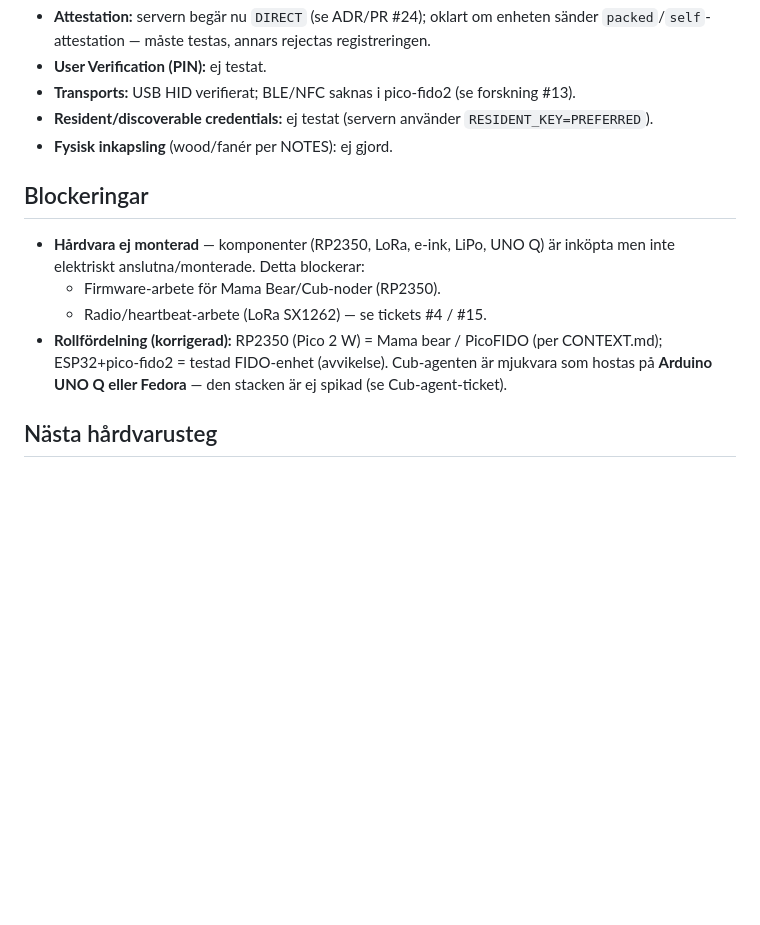
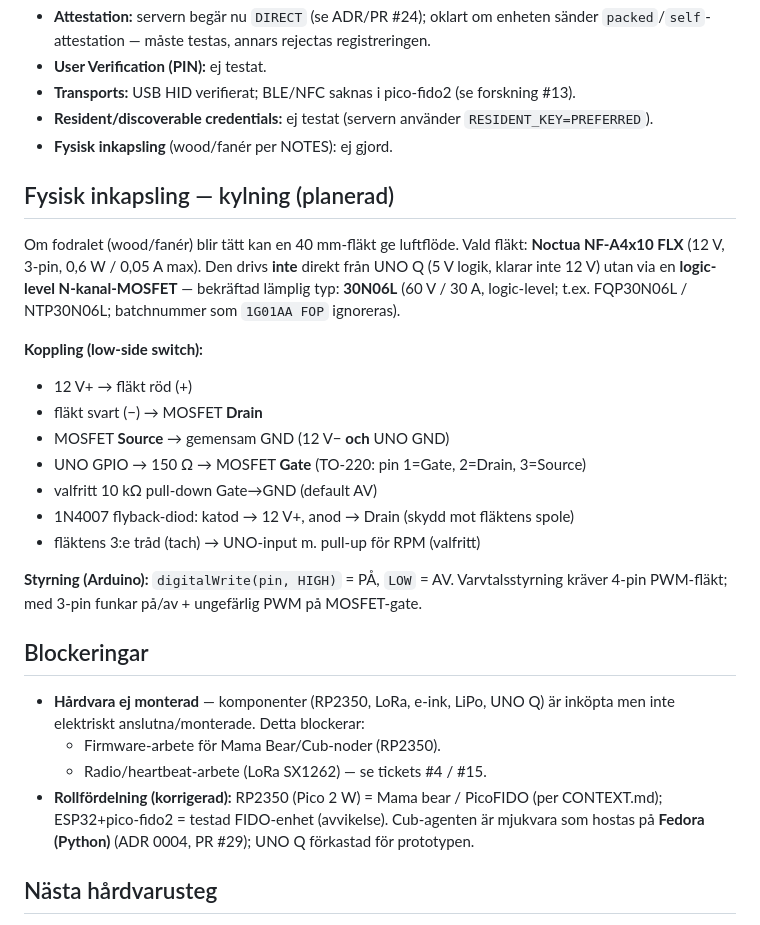
Before and after one commit to Tripl321/yh-cybersec-prototype, a Markdown page: docs/HARDWARE-STATUS.md, the part around the change. Drawn GitHub-style; blank space fills up the shorter version.

Commit message:
docs: add fan + 30N06L MOSFET wiring to hardware status
Document planned enclosure cooling: Noctua NF-A4x10 FLX (12V) driven via a
logic-level 30N06L N-MOSFET low-side switch from UNO Q. Also fix the
now-outdated Cub-stack line (Fedora/Python per ADR 0004).

```diff
--- a/docs/HARDWARE-STATUS.md
+++ b/docs/HARDWARE-STATUS.md
@@ -48,12 +48,32 @@ vidare arbete. RP2350-brädorna har ännu ingen tilldelad roll i prototypen.
   `RESIDENT_KEY=PREFERRED`).
 - **Fysisk inkapsling** (wood/fanér per NOTES): ej gjord.
 
+## Fysisk inkapsling — kylning (planerad)
+Om fodralet (wood/fanér) blir tätt kan en 40 mm-fläkt ge luftflöde. Vald fläkt:
+**Noctua NF-A4x10 FLX** (12 V, 3-pin, 0,6 W / 0,05 A max). Den drivs **inte**
+direkt från UNO Q (5 V logik, klarar inte 12 V) utan via en **logic-level
+N-kanal-MOSFET** — bekräftad lämplig typ: **30N06L** (60 V / 30 A, logic-level;
+t.ex. FQP30N06L / NTP30N06L; batchnummer som `1G01AA FOP` ignoreras).
+
+**Koppling (low-side switch):**
+- 12 V+ → fläkt röd (+)
+- fläkt svart (−) → MOSFET **Drain**
+- MOSFET **Source** → gemensam GND (12 V− **och** UNO GND)
+- UNO GPIO → 150 Ω → MOSFET **Gate** (TO-220: pin 1=Gate, 2=Drain, 3=Source)
+- valfritt 10 kΩ pull-down Gate→GND (default AV)
+- 1N4007 flyback-diod: katod → 12 V+, anod → Drain (skydd mot fläktens spole)
+- fläktens 3:e tråd (tach) → UNO-input m. pull-up för RPM (valfritt)
+
+**Styrning (Arduino):** `digitalWrite(pin, HIGH)` = PÅ, `LOW` = AV.
+Varvtalsstyrning kräver 4-pin PWM-fläkt; med 3-pin funkar på/av + ungefärlig
+PWM på MOSFET-gate.
+
 ## Blockeringar
 - **Hårdvara ej monterad** — komponenter (RP2350, LoRa, e-ink, LiPo, UNO Q)
   är inköpta men inte elektriskt anslutna/monterade. Detta blockerar:
   - Firmware-arbete för Mama Bear/Cub-noder (RP2350).
   - Radio/heartbeat-arbete (LoRa SX1262) — se tickets #4 / #15.
-- **Rollfördelning (korrigerad):** RP2350 (Pico 2 W) = Mama bear / PicoFIDO (per CONTEXT.md); ESP32+pico-fido2 = testad FIDO-enhet (avvikelse). Cub-agenten är mjukvara som hostas på **Arduino UNO Q eller Fedora** — den stacken är ej spikad (se Cub-agent-ticket).
+- **Rollfördelning (korrigerad):** RP2350 (Pico 2 W) = Mama bear / PicoFIDO (per CONTEXT.md); ESP32+pico-fido2 = testad FIDO-enhet (avvikelse). Cub-agenten är mjukvara som hostas på **Fedora (Python)** (ADR 0004, PR #29); UNO Q förkastad för prototypen.
 
 ## Nästa hårdvarusteg
 1. Montera/anslut komponenterna (öppna blockeraren ovan).
```
